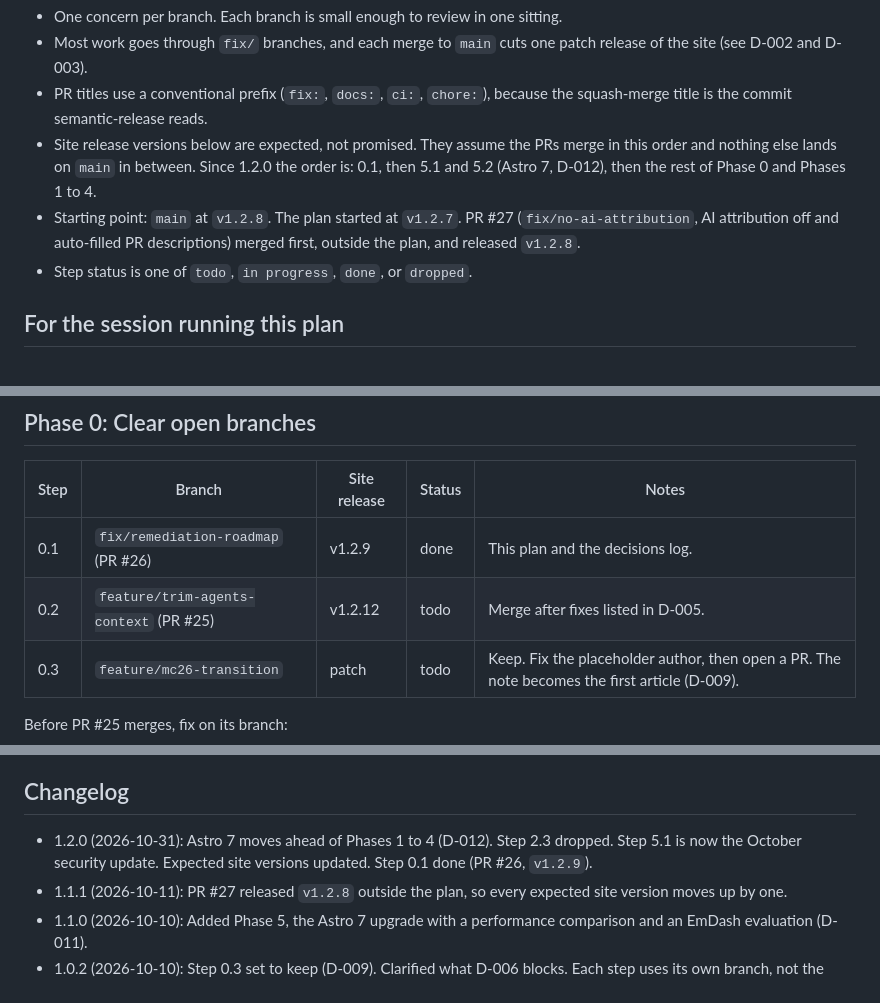
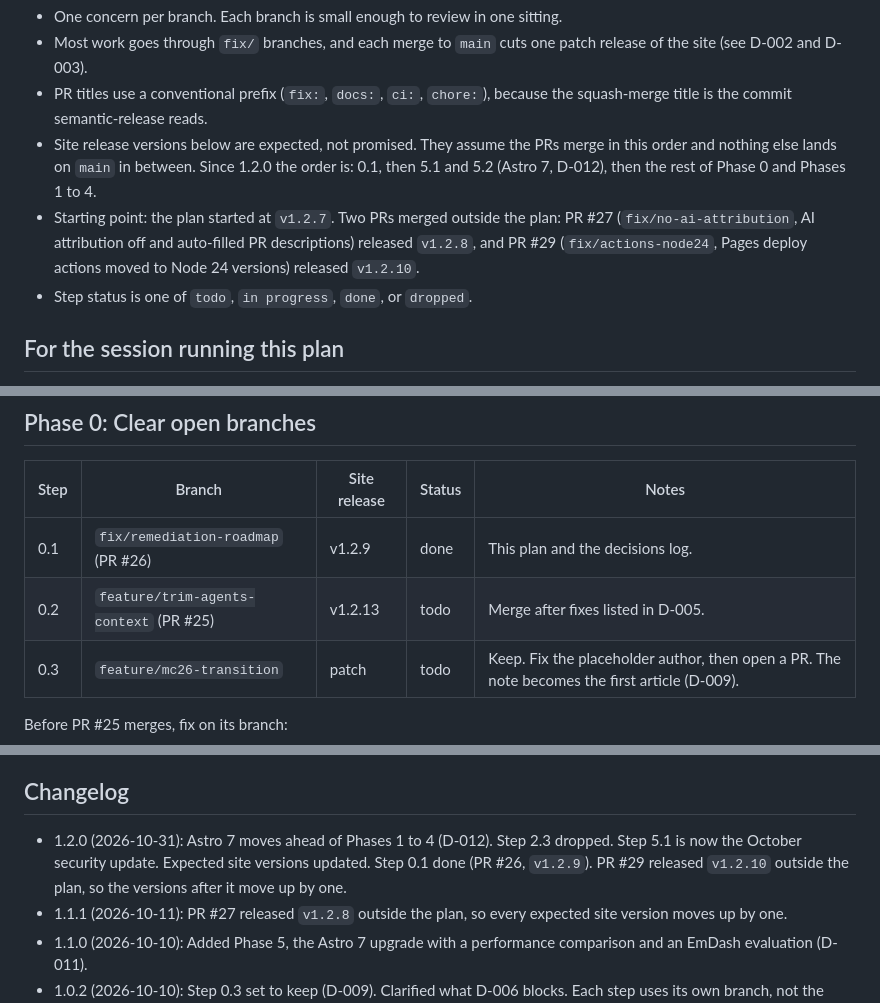
Before and after one commit to Overact3235/p2026, a Markdown page: notes/remediation-roadmap.md, 3 parts joined by grey strips. Drawn GitHub-style.

```diff
--- a/notes/remediation-roadmap.md
+++ b/notes/remediation-roadmap.md
@@ -12,7 +12,7 @@ This plan comes from a full repo scan done on 2026-10-10. It covers bugs, CI pro
 - Most work goes through `fix/` branches, and each merge to `main` cuts one patch release of the site (see D-002 and D-003).
 - PR titles use a conventional prefix (`fix:`, `docs:`, `ci:`, `chore:`), because the squash-merge title is the commit semantic-release reads.
 - Site release versions below are expected, not promised. They assume the PRs merge in this order and nothing else lands on `main` in between. Since 1.2.0 the order is: 0.1, then 5.1 and 5.2 (Astro 7, D-012), then the rest of Phase 0 and Phases 1 to 4.
-- Starting point: `main` at `v1.2.8`. The plan started at `v1.2.7`. PR #27 (`fix/no-ai-attribution`, AI attribution off and auto-filled PR descriptions) merged first, outside the plan, and released `v1.2.8`.
+- Starting point: the plan started at `v1.2.7`. Two PRs merged outside the plan: PR #27 (`fix/no-ai-attribution`, AI attribution off and auto-filled PR descriptions) released `v1.2.8`, and PR #29 (`fix/actions-node24`, Pages deploy actions moved to Node 24 versions) released `v1.2.10`.
 - Step status is one of `todo`, `in progress`, `done`, or `dropped`.
 
 ## For the session running this plan
@@ -38,7 +38,7 @@ From 2026-10-10 on, this plan runs in a remote Claude Code session, not on the m
 | Step | Branch | Site release | Status | Notes |
 |---|---|---|---|---|
 | 0.1 | `fix/remediation-roadmap` (PR #26) | v1.2.9 | done | This plan and the decisions log. |
-| 0.2 | `feature/trim-agents-context` (PR #25) | v1.2.12 | todo | Merge after fixes listed in D-005. |
+| 0.2 | `feature/trim-agents-context` (PR #25) | v1.2.13 | todo | Merge after fixes listed in D-005. |
 | 0.3 | `feature/mc26-transition` | patch | todo | Keep. Fix the placeholder author, then open a PR. The note becomes the first article (D-009). |
 
 Before PR #25 merges, fix on its branch:
@@ -108,7 +108,7 @@ Questions the EmDash write-up must answer:
 
 ## Changelog
 
-- 1.2.0 (2026-10-31): Astro 7 moves ahead of Phases 1 to 4 (D-012). Step 2.3 dropped. Step 5.1 is now the October security update. Expected site versions updated. Step 0.1 done (PR #26, `v1.2.9`).
+- 1.2.0 (2026-10-31): Astro 7 moves ahead of Phases 1 to 4 (D-012). Step 2.3 dropped. Step 5.1 is now the October security update. Expected site versions updated. Step 0.1 done (PR #26, `v1.2.9`). PR #29 released `v1.2.10` outside the plan, so the versions after it move up by one.
 - 1.1.1 (2026-10-11): PR #27 released `v1.2.8` outside the plan, so every expected site version moves up by one.
 - 1.1.0 (2026-10-10): Added Phase 5, the Astro 7 upgrade with a performance comparison and an EmDash evaluation (D-011).
 - 1.0.2 (2026-10-10): Step 0.3 set to keep (D-009). Clarified what D-006 blocks. Each step uses its own branch, not the session's default branch.
```
Also changed, not shown: other parts of notes/remediation-roadmap.md (+9 -9 lines).
